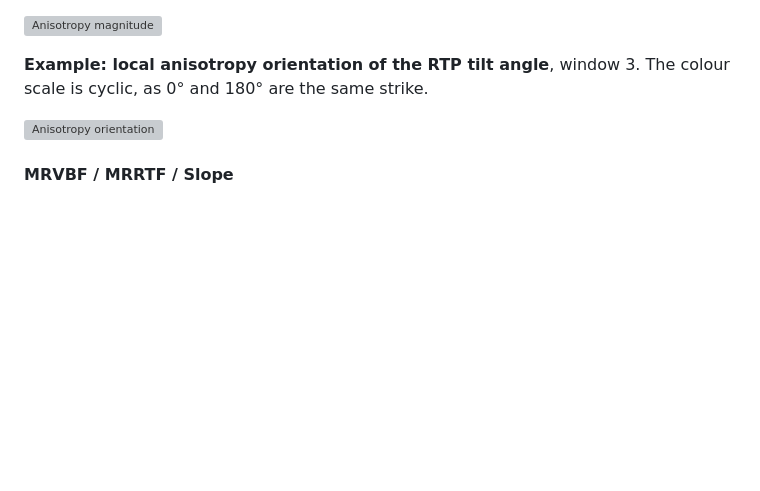
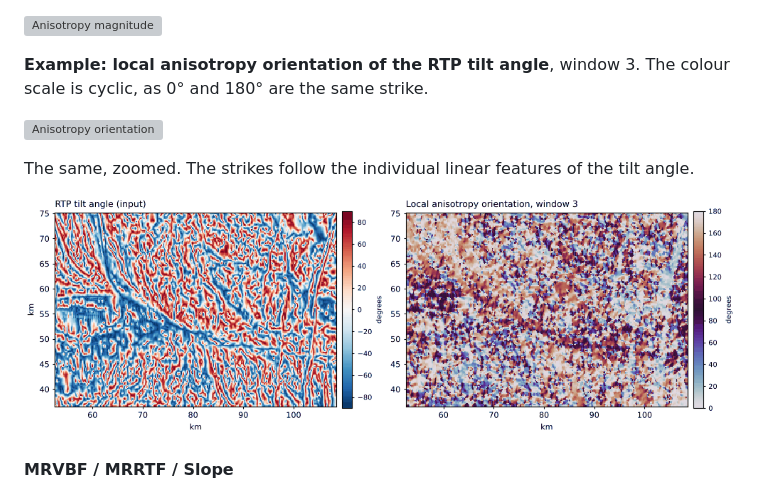
Before and after one commit to swaxi/SGTool, a Markdown page: docs/reference.md, the part around the change. Drawn GitHub-style; pictures changed too: docs/images/examples/anisotropy_orientation_zoom.png (added); blank space fills up the shorter version; grey boxes are pictures that could not be loaded.

```diff
--- a/docs/reference.md
+++ b/docs/reference.md
@@ -665,6 +665,10 @@ Returns two layers: `_SS_AnisoMag` (0–1 saliency; 0 = flat or isotropic, 1 = s
 
 ![Anisotropy orientation](images/examples/anisotropy_orientation.png)
 
+The same, zoomed. The strikes follow the individual linear features of the tilt angle.
+
+![Anisotropy orientation, zoomed](images/examples/anisotropy_orientation_zoom.png)
+
 #### MRVBF / MRRTF / Slope
 
 Classifies a digital terrain model by its hilltop and valley-bottom flatness and slope: multiresolution valley bottom flatness (MRVBF) and ridge top flatness (MRRTF), combined with slope as an RGB composite. Writes `_MRVBF`, `_MRRTF` and `_slope` grids and a three-band (MRRTF, MRVBF, slope) composite. Needs a DEM in a metre-based projection. Cannot be previewed.
```
Also changed, not shown: docs/user-guide.md (+2 -2 lines).
